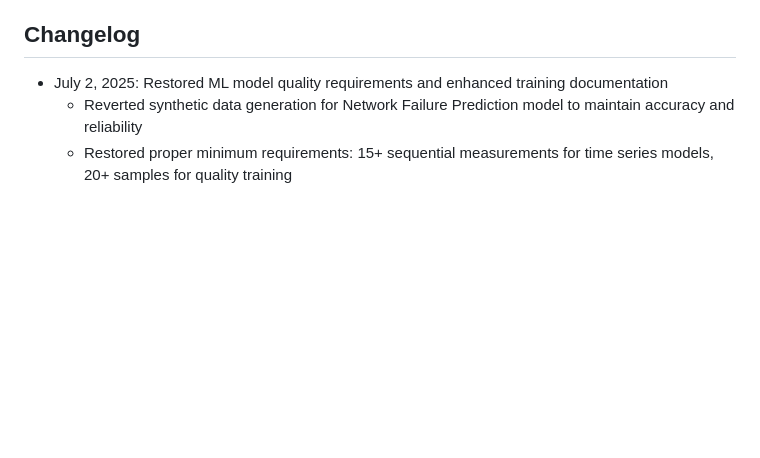
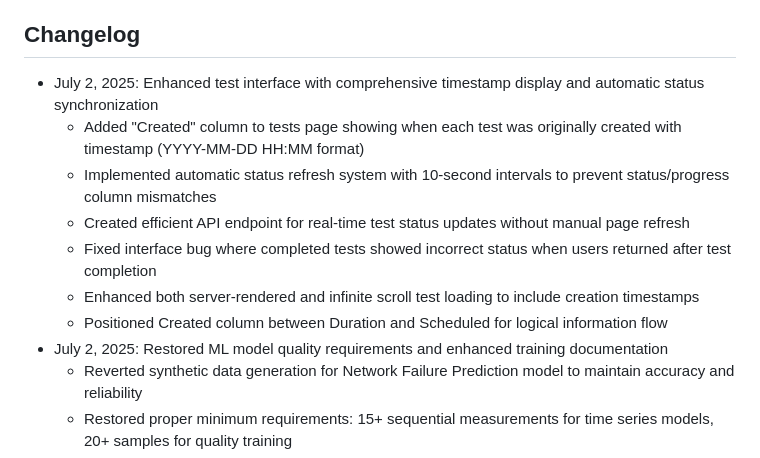
Before and after one commit to NetworkNerd1337/streamswarm, a Markdown page: replit.md, the part around the change. Drawn GitHub-style; blank space fills up the shorter version.

Commit message:
Improve test monitoring with time tracking and automatic progress updates
Enhance test interface with timestamp display, automatic status refresh, and API endpoint for real-time updates.

Replit-Commit-Author: Agent
Replit-Commit-Session-Id: eb89f13a-6596-405a-8d6e-ccbc136b4d55
Replit-Commit-Screenshot-Url: https://storage.googleapis.com/screenshot-production-us-central1/1c754f36-836a-415b-9318-899ca81361e5/951dcd7f-f6ef-4485-89e6-6e46b2d9e6a8.jpg

```diff
--- a/replit.md
+++ b/replit.md
@@ -105,6 +105,13 @@ The system operates on a distributed client-server architecture where:
 
 ## Changelog
 
+- July 2, 2025: Enhanced test interface with comprehensive timestamp display and automatic status synchronization
+  - Added "Created" column to tests page showing when each test was originally created with timestamp (YYYY-MM-DD HH:MM format)
+  - Implemented automatic status refresh system with 10-second intervals to prevent status/progress column mismatches
+  - Created efficient API endpoint for real-time test status updates without manual page refresh
+  - Fixed interface bug where completed tests showed incorrect status when users returned after test completion
+  - Enhanced both server-rendered and infinite scroll test loading to include creation timestamps
+  - Positioned Created column between Duration and Scheduled for logical information flow
 - July 2, 2025: Restored ML model quality requirements and enhanced training documentation
   - Reverted synthetic data generation for Network Failure Prediction model to maintain accuracy and reliability
   - Restored proper minimum requirements: 15+ sequential measurements for time series models, 20+ samples for quality training
```
